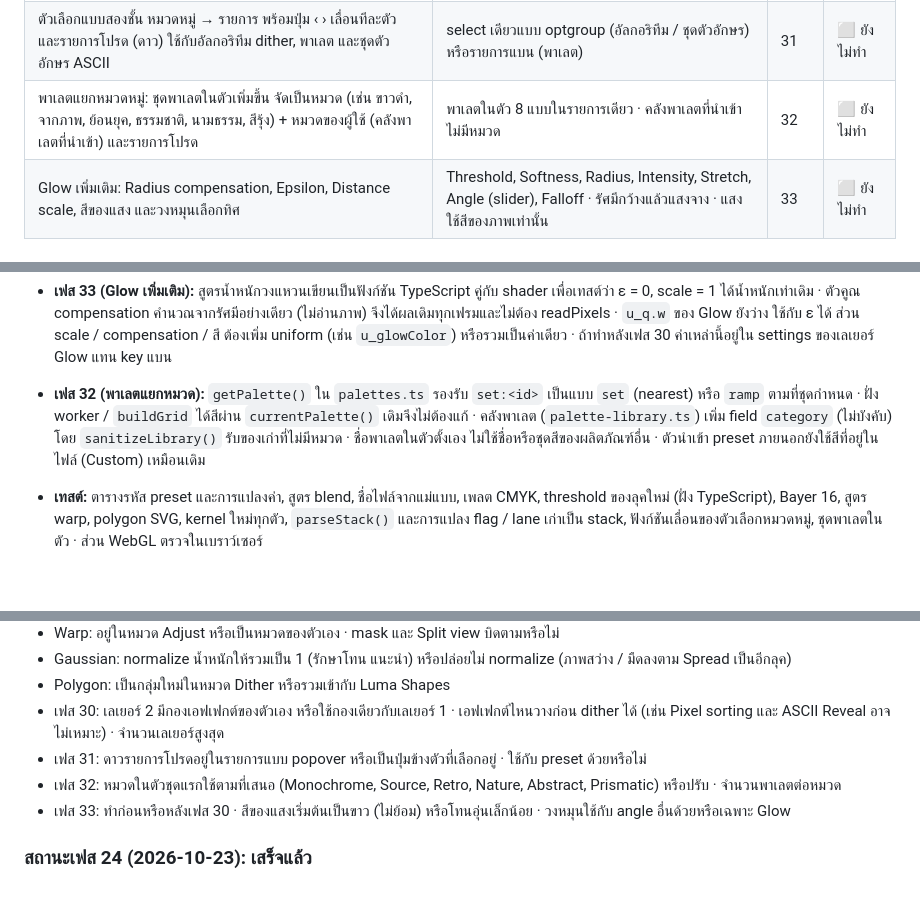
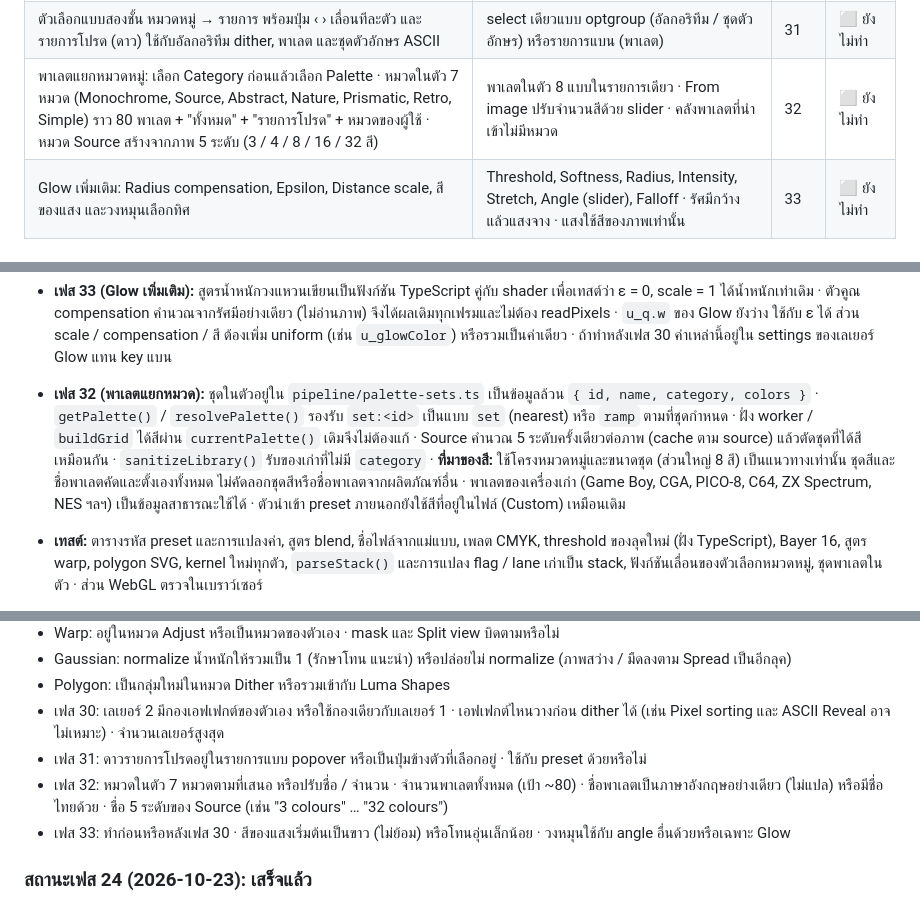
Before and after one commit to Ttawannn/dither-ascii-generator, a Markdown page: PLAN.md, 3 parts joined by grey strips. Rendered like a GitHub page; blank space fills up the shorter version.

Commit message:
Plan phase 32 in detail: palette categories and source palettes
- Category then Palette rows, each with previous / next buttons, plus
  All, Favourites and user categories
- Seven built-in categories with target sizes (about 80 palettes, mostly
  8 colours), colours and names chosen for this app; public hardware
  palettes kept under Retro
- Source category built from the image at 3, 4, 8, 16 and 32 colours,
  duplicates removed, with RGB levels moved there
- Imported palettes get a category; old looks keep working

Co-Authored-By: Claude Opus 5.5 <noreply@anthropic.com>

```diff
--- a/PLAN.md
+++ b/PLAN.md
@@ -604,7 +604,7 @@ dither-ascii-generator/
 | Error diffusion ทิศเดียว (แกน X หรือ Y) พร้อม bleed และ smoothing | diffusion 2 มิติ + wave modulation | 29 | ⬜ ยังไม่ทำ |
 | เลเยอร์เอฟเฟกต์: เมนู "Add effect" แบ่งกลุ่ม (ภาพ / เคลื่อนไหว) แต่ละเอฟเฟกต์เป็นการ์ดในกองเลเยอร์ เพิ่ม / ทำซ้ำ / ซ่อน / ลบ / ลากเรียงได้ ใช้ชนิดเดียวกันหลายตัวได้ และวางก่อนหรือหลัง dither ได้ | เอฟเฟกต์ตายตัว 10 ตัว ชนิดละ 1 ตัว อยู่หลัง dither เสมอ เปิดด้วย toggle | 30 | ⬜ ยังไม่ทำ |
 | ตัวเลือกแบบสองชั้น หมวดหมู่ → รายการ พร้อมปุ่ม ‹ › เลื่อนทีละตัว และรายการโปรด (ดาว) ใช้กับอัลกอริทึม dither, พาเลต และชุดตัวอักษร ASCII | select เดียวแบบ optgroup (อัลกอริทึม / ชุดตัวอักษร) หรือรายการแบน (พาเลต) | 31 | ⬜ ยังไม่ทำ |
-| พาเลตแยกหมวดหมู่: ชุดพาเลตในตัวเพิ่มขึ้น จัดเป็นหมวด (เช่น ขาวดำ, จากภาพ, ย้อนยุค, ธรรมชาติ, นามธรรม, สีรุ้ง) + หมวดของผู้ใช้ (คลังพาเลตที่นำเข้า) และรายการโปรด | พาเลตในตัว 8 แบบในรายการเดียว · คลังพาเลตที่นำเข้าไม่มีหมวด | 32 | ⬜ ยังไม่ทำ |
+| พาเลตแยกหมวดหมู่: เลือก Category ก่อนแล้วเลือก Palette · หมวดในตัว 7 หมวด (Monochrome, Source, Abstract, Nature, Prismatic, Retro, Simple) ราว 80 พาเลต + "ทั้งหมด" + "รายการโปรด" + หมวดของผู้ใช้ · หมวด Source สร้างจากภาพ 5 ระดับ (3 / 4 / 8 / 16 / 32 สี) | พาเลตในตัว 8 แบบในรายการเดียว · From image ปรับจำนวนสีด้วย slider · คลังพาเลตที่นำเข้าไม่มีหมวด | 32 | ⬜ ยังไม่ทำ |
 | Glow เพิ่มเติม: Radius compensation, Epsilon, Distance scale, สีของแสง และวงหมุนเลือกทิศ | Threshold, Softness, Radius, Intensity, Stretch, Angle (slider), Falloff · รัศมีกว้างแล้วแสงจาง · แสงใช้สีของภาพเท่านั้น | 33 | ⬜ ยังไม่ทำ |
 
 ### ลำดับงาน
@@ -667,7 +667,7 @@ dither-ascii-generator/
 - **เฟส 30 (เลเยอร์เอฟเฟกต์):** แตะ `gl.ts` (ลำดับ pass), `effects.ts`, `normalizeOrder()`, `app/panel/effects.ts`, `anim.ts` และ `preset-import.ts` · error diffusion ต้อง readPixels หลังเลเยอร์ก่อน dither · เลเยอร์ 2 (`layer2`) มี stack ของตัวเอง หรือใช้ร่วมกัน (ดูคำถาม) · `activeEffects()` คืนรายการตาม stack แทนการวน `EFFECTS` · **animation lane:** ปัจจุบันชี้ key แบน (`fxGlowRadius`) ต้องเปลี่ยนเป็น `fx:<instanceId>.<key>` และแปลง lane เก่าไปยังเลเยอร์แรกของชนิดนั้น · **การแปลงของเก่า:** flag `fx*` ที่เปิดอยู่กลายเป็นเลเยอร์หลัง dither ตามลำดับ `fxOrder` ค่าที่ไม่ได้เปิดไม่สร้างเลเยอร์ · เก็บ key แบนไว้อ่านได้ระยะหนึ่ง แต่เขียนเฉพาะ `fxStack` · **ขนาดข้อมูล:** จำกัด 16 เลเยอร์ · เอฟเฟกต์ที่ต้องการทรัพยากรพิเศษ (Glow ใช้ texture mipmap ของตัวเอง, Pixel sorting ใช้ integer target) ต้องใช้ทรัพยากรร่วมกันได้เมื่อมีหลายตัว เพราะทำทีละ pass · ตัวนำเข้า preset ภายนอกได้ instance หลายตัวและลำดับ `pipelineOrder` ตรงขึ้น · ทำเป็นเฟสแยกหลังเฟส 26–29 เพราะแตะ render pipeline มาก
 - **เฟส 31 (ตัวเลือกหมวดหมู่):** ฟังก์ชันเลื่อน `stepItem(items, current, dir, category)` เป็น pure เทสต์ได้ · select ภายในยังเป็น `<select>` จริงเพื่อให้ใช้คีย์บอร์ด / มือถือได้ · ดาวอยู่ในรายการที่สร้างเอง (popover) หรือปุ่มดาวข้าง select สำหรับตัวที่เลือกอยู่ (เลือกแบบที่ทำงานบนมือถือได้ดีกว่า) · ชื่อหมวดแปลไทย แต่ชื่อพาเลต / ชุดตัวอักษรเป็น `translate="no"` · รายการโปรดเป็น preference ต่อเบราว์เซอร์แบบเดียวกับธีม (`localStorage['dag.favourites.v1']`)
 - **เฟส 33 (Glow เพิ่มเติม):** สูตรน้ำหนักวงแหวนเขียนเป็นฟังก์ชัน TypeScript คู่กับ shader เพื่อเทสต์ว่า ε = 0, scale = 1 ได้น้ำหนักเท่าเดิม · ตัวคูณ compensation คำนวณจากรัศมีอย่างเดียว (ไม่อ่านภาพ) จึงได้ผลเดิมทุกเฟรมและไม่ต้อง readPixels · `u_q.w` ของ Glow ยังว่าง ใช้กับ ε ได้ ส่วน scale / compensation / สี ต้องเพิ่ม uniform (เช่น `u_glowColor`) หรือรวมเป็นค่าเดียว · ถ้าทำหลังเฟส 30 ค่าเหล่านี้อยู่ใน settings ของเลเยอร์ Glow แทน key แบน
-- **เฟส 32 (พาเลตแยกหมวด):** `getPalette()` ใน `palettes.ts` รองรับ `set:<id>` เป็นแบบ `set` (nearest) หรือ `ramp` ตามที่ชุดกำหนด · ฝั่ง worker / `buildGrid` ได้สีผ่าน `currentPalette()` เดิมจึงไม่ต้องแก้ · คลังพาเลต (`palette-library.ts`) เพิ่ม field `category` (ไม่บังคับ) โดย `sanitizeLibrary()` รับของเก่าที่ไม่มีหมวด · ชื่อพาเลตในตัวตั้งเอง ไม่ใช้ชื่อหรือชุดสีของผลิตภัณฑ์อื่น · ตัวนำเข้า preset ภายนอกยังใช้สีที่อยู่ในไฟล์ (Custom) เหมือนเดิม
+- **เฟส 32 (พาเลตแยกหมวด):** ชุดในตัวอยู่ใน `pipeline/palette-sets.ts` เป็นข้อมูลล้วน `{ id, name, category, colors }` · `getPalette()` / `resolvePalette()` รองรับ `set:<id>` เป็นแบบ `set` (nearest) หรือ `ramp` ตามที่ชุดกำหนด · ฝั่ง worker / `buildGrid` ได้สีผ่าน `currentPalette()` เดิมจึงไม่ต้องแก้ · Source คำนวณ 5 ระดับครั้งเดียวต่อภาพ (cache ตาม source) แล้วตัดชุดที่ได้สีเหมือนกัน · `sanitizeLibrary()` รับของเก่าที่ไม่มี `category` · **ที่มาของสี:** ใช้โครงหมวดหมู่และขนาดชุด (ส่วนใหญ่ 8 สี) เป็นแนวทางเท่านั้น ชุดสีและชื่อพาเลตคัดและตั้งเองทั้งหมด ไม่คัดลอกชุดสีหรือชื่อพาเลตจากผลิตภัณฑ์อื่น · พาเลตของเครื่องเก่า (Game Boy, CGA, PICO-8, C64, ZX Spectrum, NES ฯลฯ) เป็นข้อมูลสาธารณะใช้ได้ · ตัวนำเข้า preset ภายนอกยังใช้สีที่อยู่ในไฟล์ (Custom) เหมือนเดิม
 - **เทสต์:** ตารางรหัส preset และการแปลงค่า, สูตร blend, ชื่อไฟล์จากแม่แบบ, เพลต CMYK, threshold ของลุคใหม่ (ฝั่ง TypeScript), Bayer 16, สูตร warp, polygon SVG, kernel ใหม่ทุกตัว, `parseStack()` และการแปลง flag / lane เก่าเป็น stack, ฟังก์ชันเลื่อนของตัวเลือกหมวดหมู่, ชุดพาเลตในตัว · ส่วน WebGL ตรวจในเบราว์เซอร์
 - **รันขนานได้:** 24, 25, 26 แยกไฟล์กันได้ · 27 และ 28 แตะ `dither.frag` ร่วมกัน ทำต่อกัน · 29 อยู่ใน worker แยกได้ · 31 แยกได้ (แตะแค่ UI) แล้ว 32 ต่อจาก 31 · 33 เล็กและแยกได้ แต่ถ้าทำก่อน 30 ค่าใหม่จะต้องย้ายเข้า stack ตอนทำ 30 · 30 ทำหลังสุดเพราะแตะ pipeline และ panel ของเอฟเฟกต์ทั้งหมด
 
@@ -682,7 +682,7 @@ dither-ascii-generator/
 - Polygon: เป็นกลุ่มใหม่ในหมวด Dither หรือรวมเข้ากับ Luma Shapes
 - เฟส 30: เลเยอร์ 2 มีกองเอฟเฟกต์ของตัวเอง หรือใช้กองเดียวกับเลเยอร์ 1 · เอฟเฟกต์ไหนวางก่อน dither ได้ (เช่น Pixel sorting และ ASCII Reveal อาจไม่เหมาะ) · จำนวนเลเยอร์สูงสุด
 - เฟส 31: ดาวรายการโปรดอยู่ในรายการแบบ popover หรือเป็นปุ่มข้างตัวที่เลือกอยู่ · ใช้กับ preset ด้วยหรือไม่
-- เฟส 32: หมวดในตัวชุดแรกใช้ตามที่เสนอ (Monochrome, Source, Retro, Nature, Abstract, Prismatic) หรือปรับ · จำนวนพาเลตต่อหมวด
+- เฟส 32: หมวดในตัว 7 หมวดตามที่เสนอ หรือปรับชื่อ / จำนวน · จำนวนพาเลตทั้งหมด (เป้า ~80) · ชื่อพาเลตเป็นภาษาอังกฤษอย่างเดียว (ไม่แปล) หรือมีชื่อไทยด้วย · ชื่อ 5 ระดับของ Source (เช่น "3 colours" … "32 colours")
 - เฟส 33: ทำก่อนหรือหลังเฟส 30 · สีของแสงเริ่มต้นเป็นขาว (ไม่ย้อม) หรือโทนอุ่นเล็กน้อย · วงหมุนใช้กับ angle อื่นด้วยหรือเฉพาะ Glow
 
 ### สถานะเฟส 24 (2026-10-23): เสร็จแล้ว
```
Also changed, not shown: other parts of PLAN.md (+1 -1 lines).
